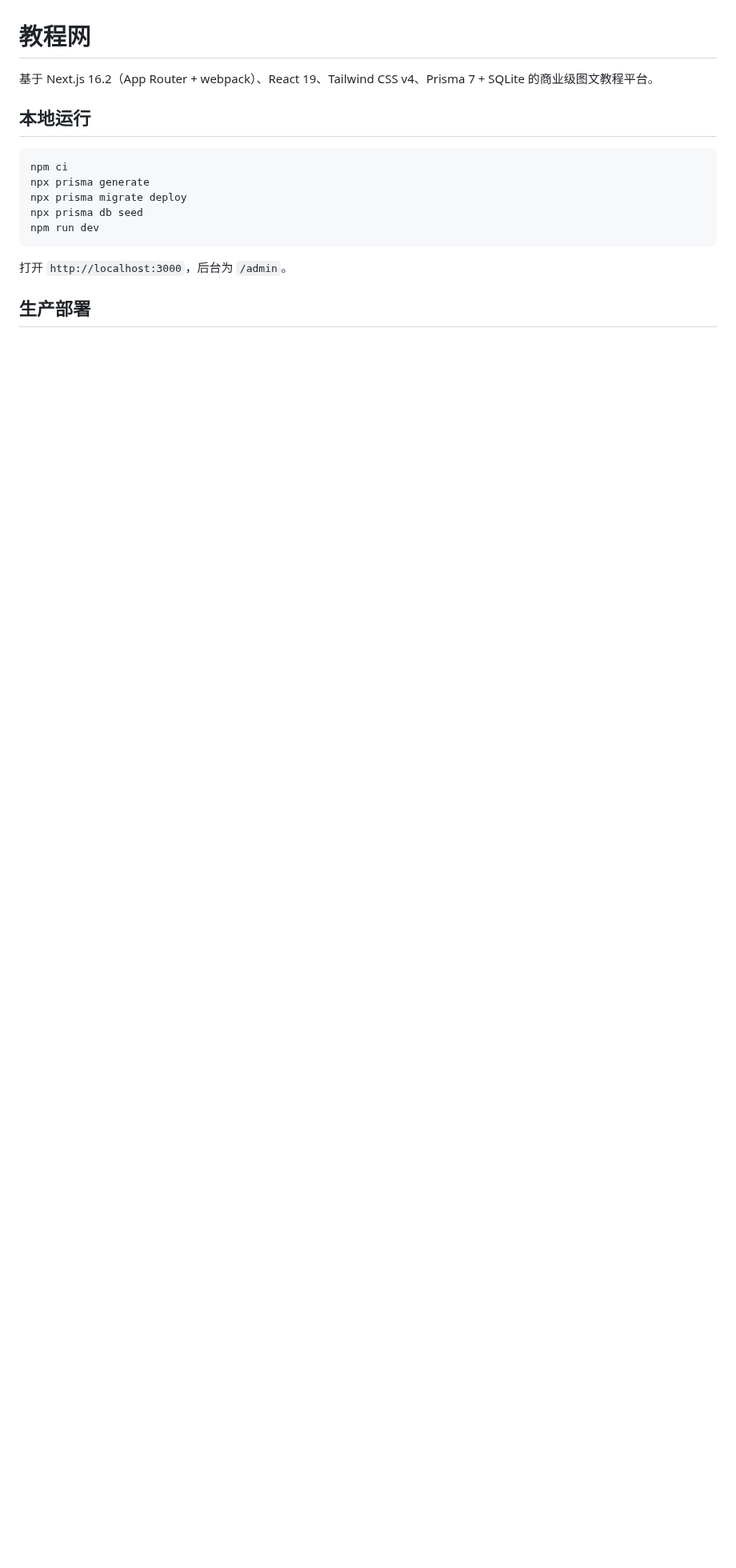
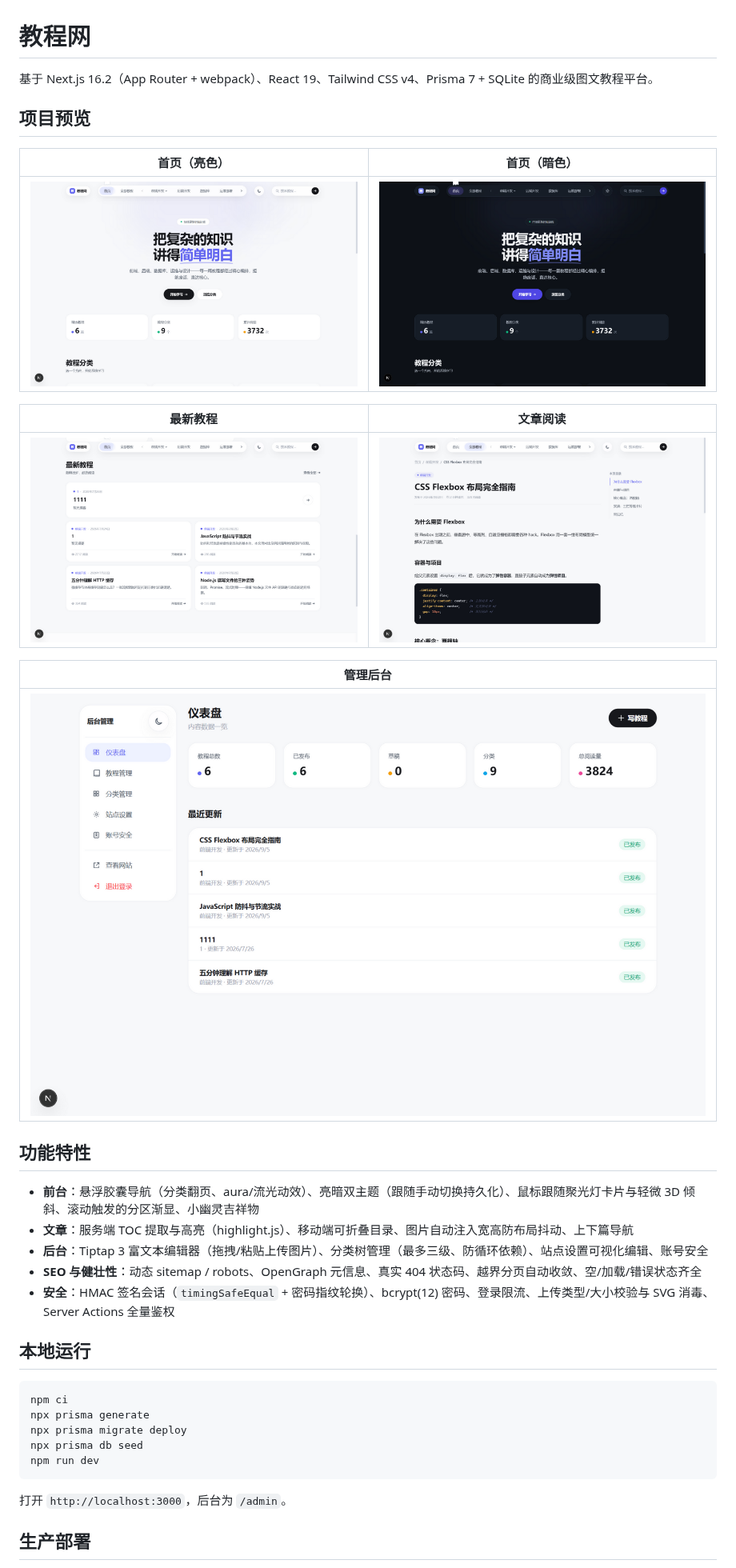
Before and after one commit to vow132/tutorial-site, a Markdown page: README.md, the part around one of its changes. Shown at 80% size. Drawn GitHub-style; pictures changed too: docs/screenshots/admin.png (added), docs/screenshots/article.png (added), docs/screenshots/home-dark.png (added); blank space fills up the shorter version.

Commit message:
docs: README 添加项目示例截图与功能说明

```diff
--- a/README.md
+++ b/README.md
@@ -1,6 +1,28 @@
 # 教程网
 
 基于 Next.js 16.2（App Router + webpack）、React 19、Tailwind CSS v4、Prisma 7 + SQLite 的商业级图文教程平台。
+
+## 项目预览
+
+| 首页（亮色） | 首页（暗色） |
+| --- | --- |
+| ![首页亮色](docs/screenshots/home-light.png) | ![首页暗色](docs/screenshots/home-dark.png) |
+
+| 最新教程 | 文章阅读 |
+| --- | --- |
+| ![最新教程](docs/screenshots/home-latest.png) | ![文章阅读](docs/screenshots/article.png) |
+
+| 管理后台 |
+| --- |
+| ![管理后台](docs/screenshots/admin.png) |
+
+## 功能特性
+
+- **前台**：悬浮胶囊导航（分类翻页、aura/流光动效）、亮暗双主题（跟随手动切换持久化）、鼠标跟随聚光灯卡片与轻微 3D 倾斜、滚动触发的分区渐显、小幽灵吉祥物
+- **文章**：服务端 TOC 提取与高亮（highlight.js）、移动端可折叠目录、图片自动注入宽高防布局抖动、上下篇导航
+- **后台**：Tiptap 3 富文本编辑器（拖拽/粘贴上传图片）、分类树管理（最多三级、防循环依赖）、站点设置可视化编辑、账号安全
+- **SEO 与健壮性**：动态 sitemap / robots、OpenGraph 元信息、真实 404 状态码、越界分页自动收敛、空/加载/错误状态齐全
+- **安全**：HMAC 签名会话（`timingSafeEqual` + 密码指纹轮换）、bcrypt(12) 密码、登录限流、上传类型/大小校验与 SVG 消毒、Server Actions 全量鉴权
 
 ## 本地运行
 
```
Also changed, not shown: other parts of README.md (+7 -0 lines).
